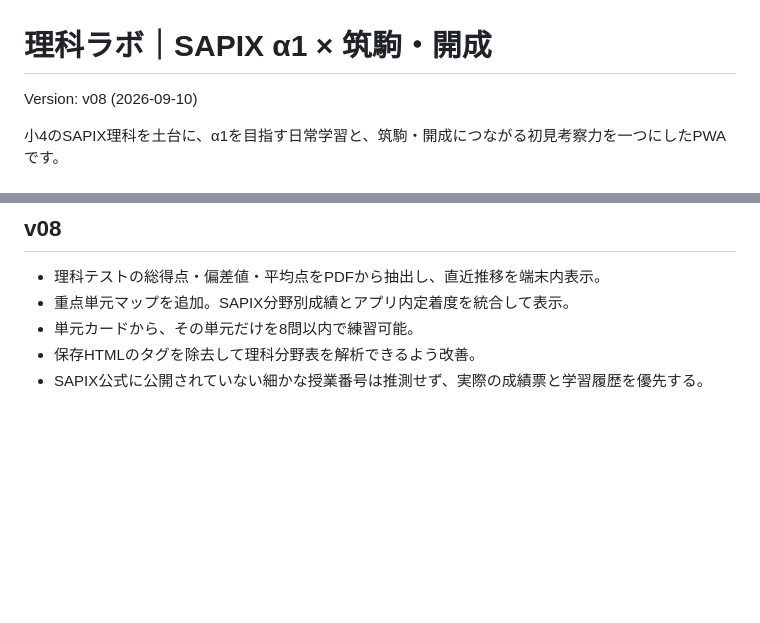
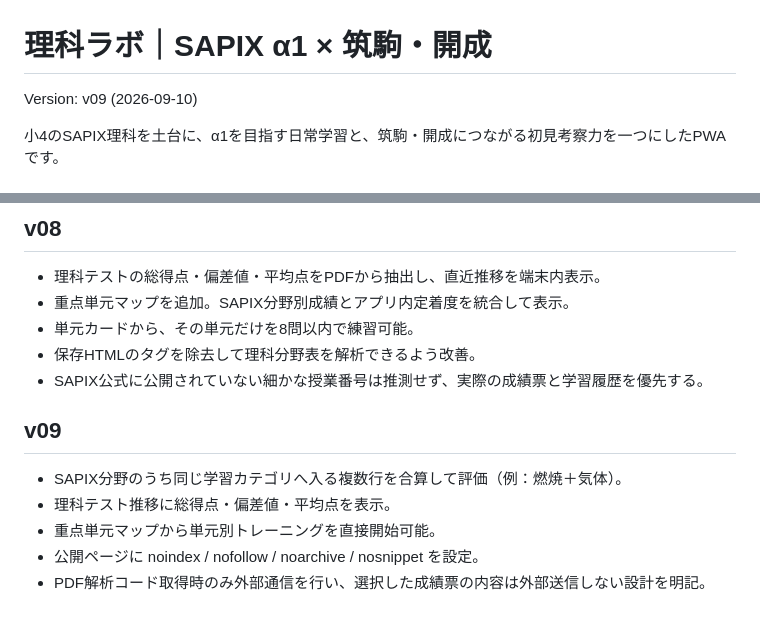
Before and after one commit to Korotarou/sansuo-champion-pwa, a Markdown page: science/README.md, 2 parts joined by grey strips. Drawn GitHub-style; blank space fills up the shorter version.

Commit message:
Document science PWA v09

```diff
--- a/science/README.md
+++ b/science/README.md
@@ -1,6 +1,6 @@
 # 理科ラボ｜SAPIX α1 × 筑駒・開成
 
-Version: v08 (2026-09-10)
+Version: v09 (2026-09-10)
 
 小4のSAPIX理科を土台に、α1を目指す日常学習と、筑駒・開成につながる初見考察力を一つにしたPWAです。
 
@@ -73,3 +73,12 @@ SAPIX公式のクラス昇降基準を表すものではありません。校舎
 - 単元カードから、その単元だけを8問以内で練習可能。
 - 保存HTMLのタグを除去して理科分野表を解析できるよう改善。
 - SAPIX公式に公開されていない細かな授業番号は推測せず、実際の成績票と学習履歴を優先する。
+
+
+## v09
+
+- SAPIX分野のうち同じ学習カテゴリへ入る複数行を合算して評価（例：燃焼＋気体）。
+- 理科テスト推移に総得点・偏差値・平均点を表示。
+- 重点単元マップから単元別トレーニングを直接開始可能。
+- 公開ページに noindex / nofollow / noarchive / nosnippet を設定。
+- PDF解析コード取得時のみ外部通信を行い、選択した成績票の内容は外部送信しない設計を明記。
```
